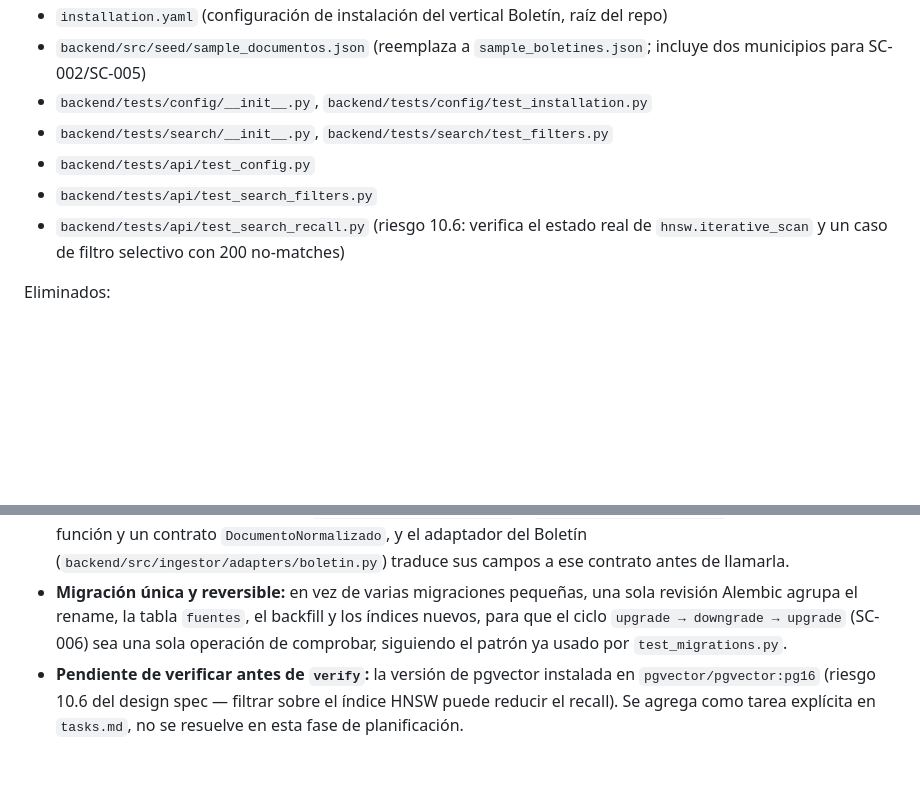
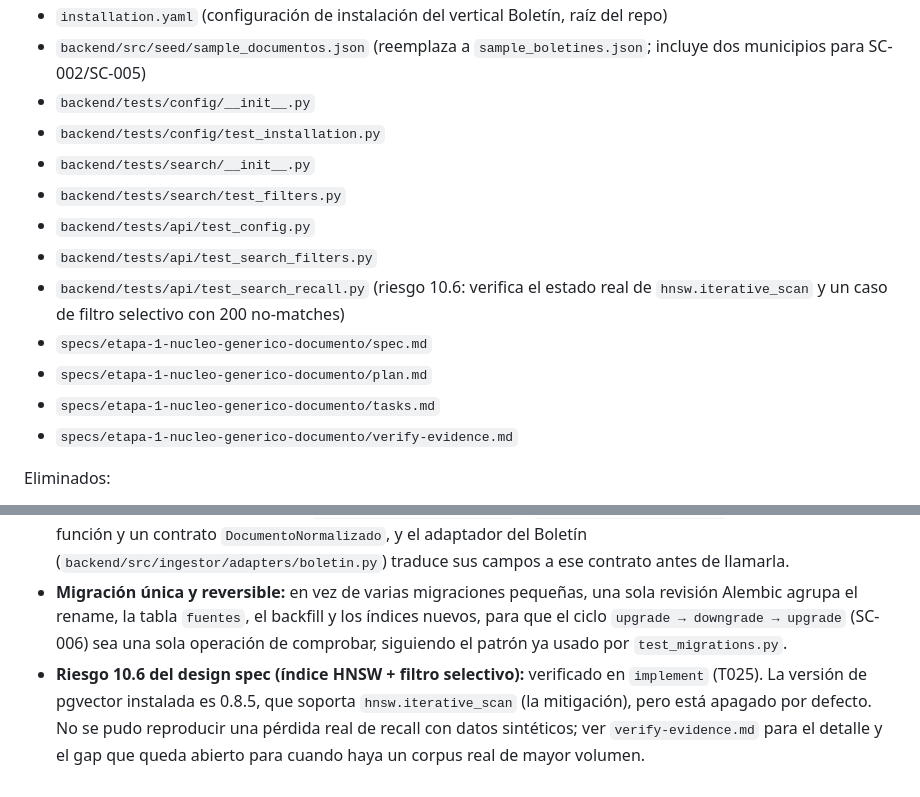
Before and after one commit to dbianco/bo-ia, a Markdown page: specs/etapa-1-nucleo-generico-documento/plan.md, 2 parts joined by grey strips. Rendered like a GitHub page; blank space fills up the shorter version.

Commit message:
plan.md: finalize Project Structure and close out the HNSW risk note
Co-Authored-By: Claude Sonnet 5 <noreply@anthropic.com>
Claude-Session: https://claude.ai/code/session_01CWADTQB5G1ksJa4DyTCcuZ

```diff
--- a/specs/etapa-1-nucleo-generico-documento/plan.md
+++ b/specs/etapa-1-nucleo-generico-documento/plan.md
@@ -63,11 +63,17 @@ Nuevos:
 - `backend/src/api/config.py` (`GET /v1/config`)
 - `installation.yaml` (configuración de instalación del vertical Boletín, raíz del repo)
 - `backend/src/seed/sample_documentos.json` (reemplaza a `sample_boletines.json`; incluye dos municipios para SC-002/SC-005)
-- `backend/tests/config/__init__.py`, `backend/tests/config/test_installation.py`
-- `backend/tests/search/__init__.py`, `backend/tests/search/test_filters.py`
+- `backend/tests/config/__init__.py`
+- `backend/tests/config/test_installation.py`
+- `backend/tests/search/__init__.py`
+- `backend/tests/search/test_filters.py`
 - `backend/tests/api/test_config.py`
 - `backend/tests/api/test_search_filters.py`
 - `backend/tests/api/test_search_recall.py` (riesgo 10.6: verifica el estado real de `hnsw.iterative_scan` y un caso de filtro selectivo con 200 no-matches)
+- `specs/etapa-1-nucleo-generico-documento/spec.md`
+- `specs/etapa-1-nucleo-generico-documento/plan.md`
+- `specs/etapa-1-nucleo-generico-documento/tasks.md`
+- `specs/etapa-1-nucleo-generico-documento/verify-evidence.md`
 
 Eliminados:
 
@@ -81,4 +87,4 @@ Eliminados:
 - **`aplicar_filtros` como módulo puro (`backend/src/search/filters.py`):** sin importar SQLAlchemy `Session` ni FastAPI, para que la Etapa 3 lo reutilice desde suscripciones sin acoplarse a la capa HTTP (FR-013).
 - **Extracción de `ingerir_documento` (`backend/src/ingestor/contract.py`):** hoy la lógica de fragmentar y generar embeddings está duplicada entre `backend/src/api/ingest.py` y `backend/src/seed/seed.py`. Se extrae una única función y un contrato `DocumentoNormalizado`, y el adaptador del Boletín (`backend/src/ingestor/adapters/boletin.py`) traduce sus campos a ese contrato antes de llamarla.
 - **Migración única y reversible:** en vez de varias migraciones pequeñas, una sola revisión Alembic agrupa el rename, la tabla `fuentes`, el backfill y los índices nuevos, para que el ciclo `upgrade → downgrade → upgrade` (SC-006) sea una sola operación de comprobar, siguiendo el patrón ya usado por `test_migrations.py`.
-- **Pendiente de verificar antes de `verify`:** la versión de pgvector instalada en `pgvector/pgvector:pg16` (riesgo 10.6 del design spec — filtrar sobre el índice HNSW puede reducir el recall). Se agrega como tarea explícita en `tasks.md`, no se resuelve en esta fase de planificación.
+- **Riesgo 10.6 del design spec (índice HNSW + filtro selectivo):** verificado en `implement` (T025). La versión de pgvector instalada es 0.8.5, que soporta `hnsw.iterative_scan` (la mitigación), pero está apagado por defecto. No se pudo reproducir una pérdida real de recall con datos sintéticos; ver `verify-evidence.md` para el detalle y el gap que queda abierto para cuando haya un corpus real de mayor volumen.
```
